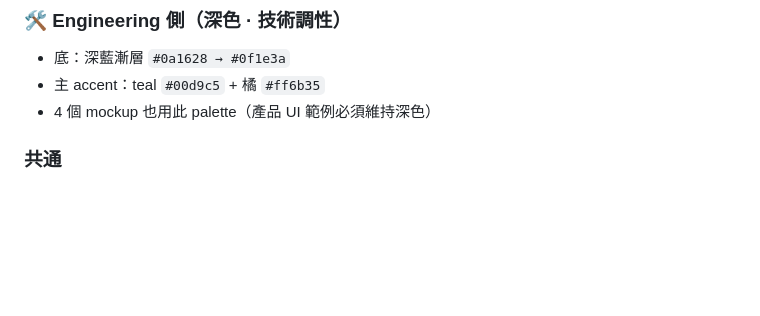
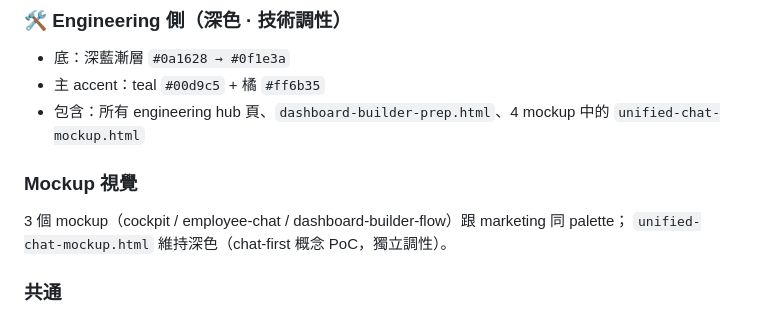
Before and after one commit to terrelyeh/network-ai-assistant, a Markdown page: README.md, the part around the change. GitHub-like rendering; blank space fills up the shorter version.

```diff
--- a/README.md
+++ b/README.md
@@ -71,7 +71,11 @@
 ### 🛠 Engineering 側（深色 · 技術調性）
 - 底：深藍漸層 `#0a1628 → #0f1e3a`
 - 主 accent：teal `#00d9c5` + 橘 `#ff6b35`
-- 4 個 mockup 也用此 palette（產品 UI 範例必須維持深色）
+- 包含：所有 engineering hub 頁、`dashboard-builder-prep.html`、4 mockup 中的 `unified-chat-mockup.html`
+
+### Mockup 視覺
+3 個 mockup（cockpit / employee-chat / dashboard-builder-flow）跟 marketing 同 palette；
+`unified-chat-mockup.html` 維持深色（chat-first 概念 PoC，獨立調性）。
 
 ### 共通
 - Mode 色：cyan (A · 員工) / 橘 (B · SMB IT)
```
Also changed, not shown: CLAUDE.md (+15 -4 lines).
